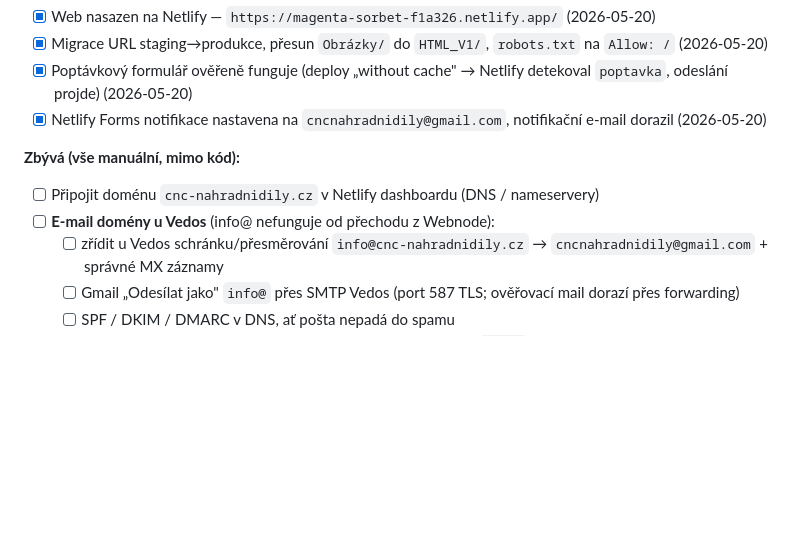
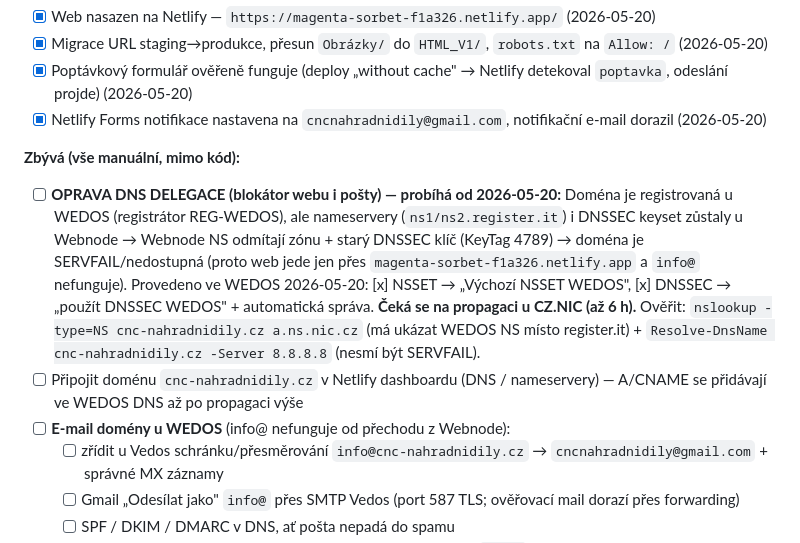
Before and after one commit to Volchester/cnc-nahradnidily-web, a Markdown page: CLAUDE.md, the part around the change. Drawn GitHub-style; blank space fills up the shorter version.

Commit message:
docs: checklist — oprava DNS delegace domény u WEDOS
Doména u WEDOS, ale NSSET+DNSSEC zůstaly u Webnode → SERVFAIL.
Provedeno: NSSET→WEDOS, DNSSEC→WEDOS. Čeká se na propagaci (6h).

```diff
--- a/CLAUDE.md
+++ b/CLAUDE.md
@@ -94,8 +94,9 @@ Tento soubor Claude Code automaticky načítá při každém startu sezení v ad
 - [x] Netlify Forms notifikace nastavena na `cncnahradnidily@gmail.com`, notifikační e-mail dorazil (2026-05-20)
 
 **Zbývá (vše manuální, mimo kód):**
-- [ ] Připojit doménu `cnc-nahradnidily.cz` v Netlify dashboardu (DNS / nameservery)
-- [ ] **E-mail domény u Vedos** (info@ nefunguje od přechodu z Webnode):
+- [ ] **OPRAVA DNS DELEGACE (blokátor webu i pošty) — probíhá od 2026-05-20:** Doména je registrovaná u WEDOS (registrátor REG-WEDOS), ale nameservery (`ns1/ns2.register.it`) i DNSSEC keyset zůstaly u Webnode → Webnode NS odmítají zónu + starý DNSSEC klíč (KeyTag 4789) → doména je SERVFAIL/nedostupná (proto web jede jen přes `magenta-sorbet-f1a326.netlify.app` a `info@` nefunguje). Provedeno ve WEDOS 2026-05-20: [x] NSSET → „Výchozí NSSET WEDOS", [x] DNSSEC → „použít DNSSEC WEDOS" + automatická správa. **Čeká se na propagaci u CZ.NIC (až 6 h).** Ověřit: `nslookup -type=NS cnc-nahradnidily.cz a.ns.nic.cz` (má ukázat WEDOS NS místo register.it) + `Resolve-DnsName cnc-nahradnidily.cz -Server 8.8.8.8` (nesmí být SERVFAIL).
+- [ ] Připojit doménu `cnc-nahradnidily.cz` v Netlify dashboardu (DNS / nameservery) — A/CNAME se přidávají ve WEDOS DNS až po propagaci výše
+- [ ] **E-mail domény u WEDOS** (info@ nefunguje od přechodu z Webnode):
   - [ ] zřídit u Vedos schránku/přesměrování `info@cnc-nahradnidily.cz` → `cncnahradnidily@gmail.com` + správné MX záznamy
   - [ ] Gmail „Odesílat jako" `info@` přes SMTP Vedos (port 587 TLS; ověřovací mail dorazí přes forwarding)
   - [ ] SPF / DKIM / DMARC v DNS, ať pošta nepadá do spamu
```
